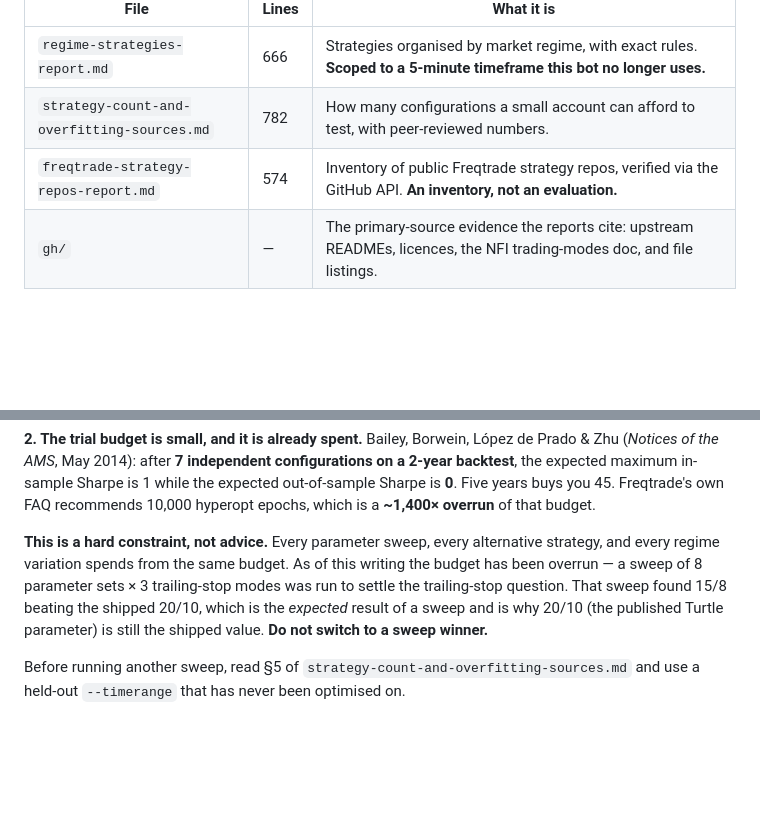
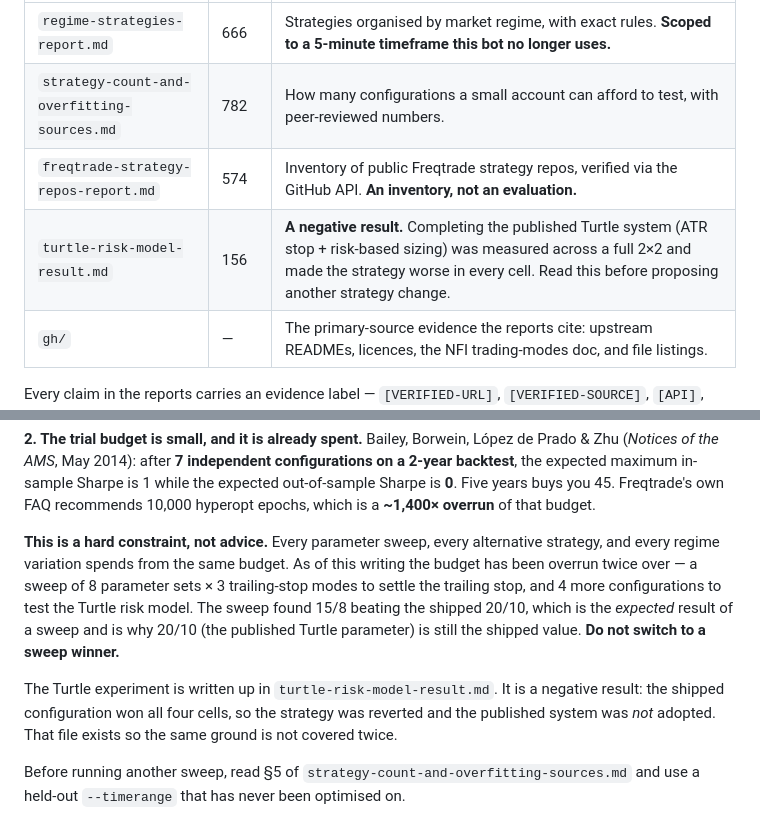
Before and after one commit to saska7oon/kraken-ai-bot, a Markdown page: research/README.md, 2 parts joined by grey strips. GitHub-like rendering; blank space fills up the shorter version.

```diff
--- a/research/README.md
+++ b/research/README.md
@@ -14,6 +14,7 @@ repeating it.
 | `regime-strategies-report.md` | 666 | Strategies organised by market regime, with exact rules. **Scoped to a 5-minute timeframe this bot no longer uses.** |
 | `strategy-count-and-overfitting-sources.md` | 782 | How many configurations a small account can afford to test, with peer-reviewed numbers. |
 | `freqtrade-strategy-repos-report.md` | 574 | Inventory of public Freqtrade strategy repos, verified via the GitHub API. **An inventory, not an evaluation.** |
+| `turtle-risk-model-result.md` | 156 | **A negative result.** Completing the published Turtle system (ATR stop + risk-based sizing) was measured across a full 2×2 and made the strategy worse in every cell. Read this before proposing another strategy change. |
 | `gh/` | — | The primary-source evidence the reports cite: upstream READMEs, licences, the NFI trading-modes doc, and file listings. |
 
 Every claim in the reports carries an evidence label — `[VERIFIED-URL]`,
@@ -43,11 +44,17 @@ is a **~1,400× overrun** of that budget.
 
 **This is a hard constraint, not advice.** Every parameter sweep, every
 alternative strategy, and every regime variation spends from the same budget.
-As of this writing the budget has been overrun — a sweep of 8 parameter sets ×
-3 trailing-stop modes was run to settle the trailing-stop question. That sweep
-found 15/8 beating the shipped 20/10, which is the *expected* result of a sweep
-and is why 20/10 (the published Turtle parameter) is still the shipped value.
-**Do not switch to a sweep winner.**
+As of this writing the budget has been overrun twice over — a sweep of 8
+parameter sets × 3 trailing-stop modes to settle the trailing stop, and 4 more
+configurations to test the Turtle risk model. The sweep found 15/8 beating the
+shipped 20/10, which is the *expected* result of a sweep and is why 20/10 (the
+published Turtle parameter) is still the shipped value. **Do not switch to a
+sweep winner.**
+
+The Turtle experiment is written up in `turtle-risk-model-result.md`. It is a
+negative result: the shipped configuration won all four cells, so the strategy
+was reverted and the published system was *not* adopted. That file exists so the
+same ground is not covered twice.
 
 Before running another sweep, read §5 of `strategy-count-and-overfitting-sources.md`
 and use a held-out `--timerange` that has never been optimised on.
```
Also changed, not shown: research/turtle-risk-model-result.md (added, +158 -0 lines).
